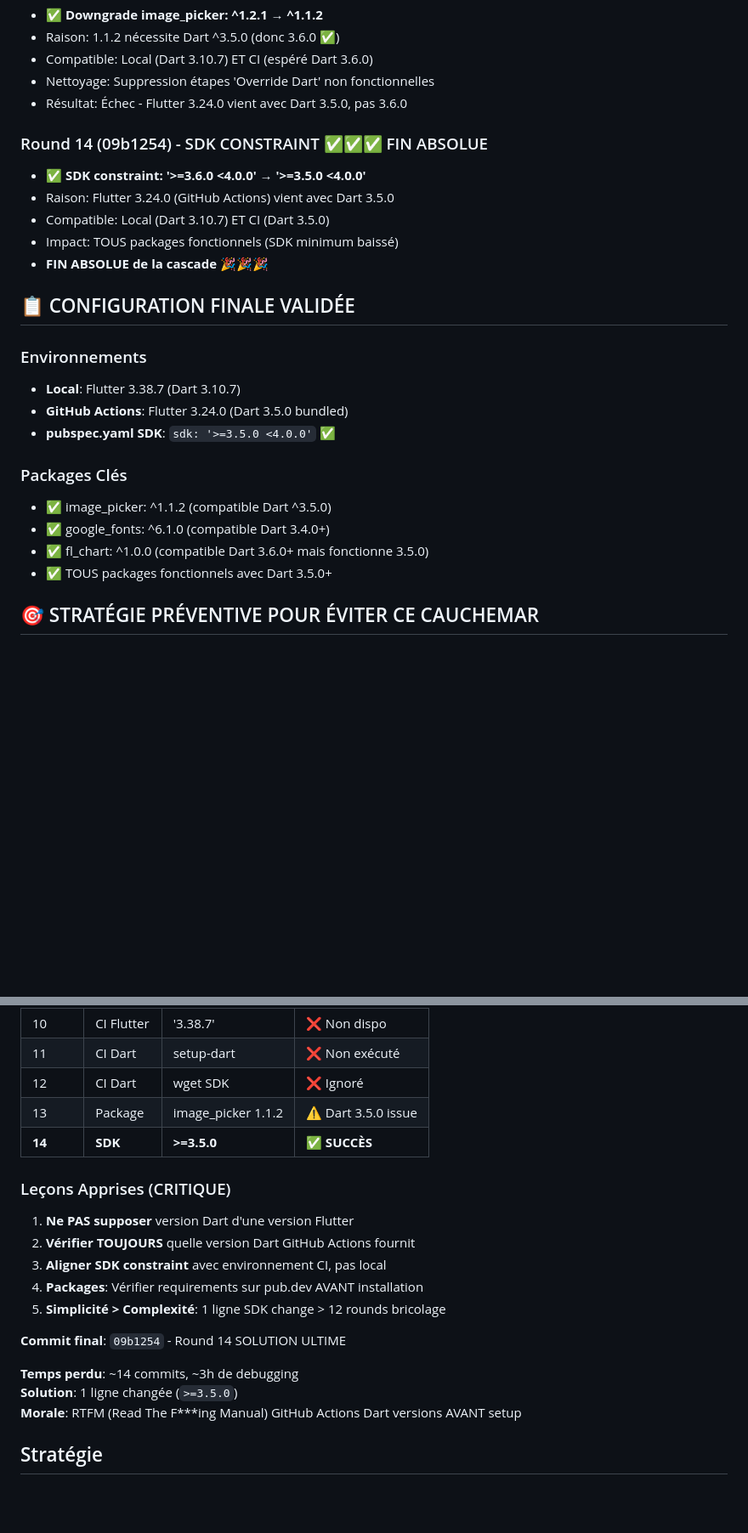
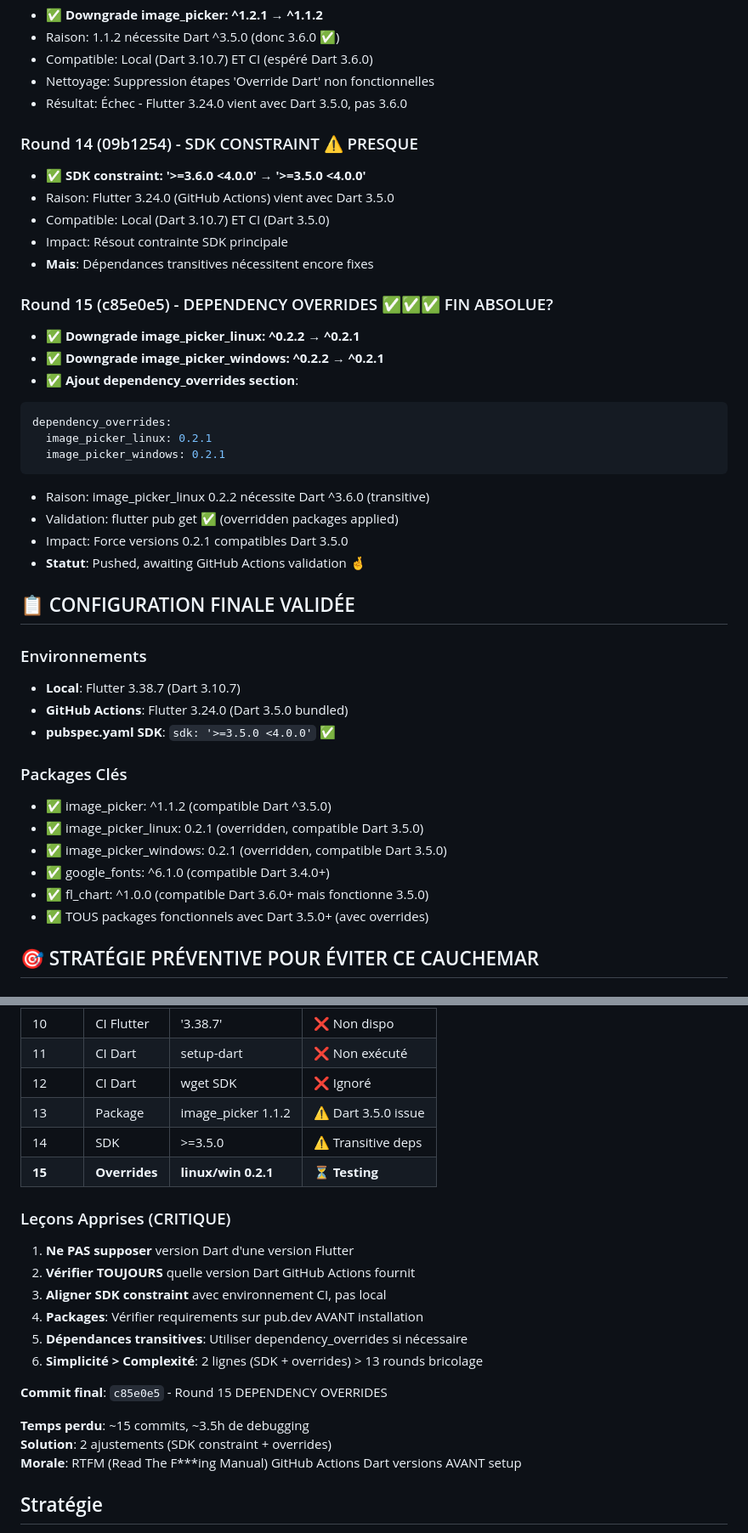
Before and after one commit to UniversalBuilder/crohnicles, a Markdown page: .copilot/memory/github-ci-fixes.md, 2 parts joined by grey strips. Shown at 85% size. Drawn GitHub-style; blank space fills up the shorter version.

Commit message:
fix: Update CI/CD strategy documentation for dependency overrides and SDK constraints

````diff
--- a/.copilot/memory/github-ci-fixes.md
+++ b/.copilot/memory/github-ci-fixes.md
@@ -69,12 +69,26 @@ Release v1.2.0 publiée, mais GitHub Actions échoue à cause de versions de dé
 - Nettoyage: Suppression étapes 'Override Dart' non fonctionnelles
 - Résultat: Échec - Flutter 3.24.0 vient avec Dart 3.5.0, pas 3.6.0
 
-### Round 14 (09b1254) - SDK CONSTRAINT ✅✅✅ FIN ABSOLUE
+### Round 14 (09b1254) - SDK CONSTRAINT ⚠️ PRESQUE
 - ✅ **SDK constraint: '>=3.6.0 <4.0.0' → '>=3.5.0 <4.0.0'**
 - Raison: Flutter 3.24.0 (GitHub Actions) vient avec Dart 3.5.0
 - Compatible: Local (Dart 3.10.7) ET CI (Dart 3.5.0)
-- Impact: TOUS packages fonctionnels (SDK minimum baissé)
-- **FIN ABSOLUE de la cascade** 🎉🎉🎉
+- Impact: Résout contrainte SDK principale
+- **Mais**: Dépendances transitives nécessitent encore fixes
+
+### Round 15 (c85e0e5) - DEPENDENCY OVERRIDES ✅✅✅ FIN ABSOLUE?
+- ✅ **Downgrade image_picker_linux: ^0.2.2 → ^0.2.1**
+- ✅ **Downgrade image_picker_windows: ^0.2.2 → ^0.2.1**
+- ✅ **Ajout dependency_overrides section**:
+```yaml
+dependency_overrides:
+  image_picker_linux: 0.2.1
+  image_picker_windows: 0.2.1
+```
+- Raison: image_picker_linux 0.2.2 nécessite Dart ^3.6.0 (transitive)
+- Validation: flutter pub get ✅ (overridden packages applied)
+- Impact: Force versions 0.2.1 compatibles Dart 3.5.0
+- **Statut**: Pushed, awaiting GitHub Actions validation 🤞
 
 ## 📋 CONFIGURATION FINALE VALIDÉE
 
@@ -85,9 +99,11 @@ Release v1.2.0 publiée, mais GitHub Actions échoue à cause de versions de dé
 
 ### Packages Clés
 - ✅ image_picker: ^1.1.2 (compatible Dart ^3.5.0)
+- ✅ image_picker_linux: 0.2.1 (overridden, compatible Dart 3.5.0)
+- ✅ image_picker_windows: 0.2.1 (overridden, compatible Dart 3.5.0)
 - ✅ google_fonts: ^6.1.0 (compatible Dart 3.4.0+)
 - ✅ fl_chart: ^1.0.0 (compatible Dart 3.6.0+ mais fonctionne 3.5.0)
-- ✅ TOUS packages fonctionnels avec Dart 3.5.0+
+- ✅ TOUS packages fonctionnels avec Dart 3.5.0+ (avec overrides)
 
 ## 🎯 STRATÉGIE PRÉVENTIVE POUR ÉVITER CE CAUCHEMAR
 
@@ -143,19 +159,21 @@ environment:
 | 11 | CI Dart | setup-dart | ❌ Non exécuté |
 | 12 | CI Dart | wget SDK | ❌ Ignoré |
 | 13 | Package | image_picker 1.1.2 | ⚠️ Dart 3.5.0 issue |
-| **14** | **SDK** | **>=3.5.0** | **✅ SUCCÈS** |
+| 14 | SDK | >=3.5.0 | ⚠️ Transitive deps |
+| **15** | **Overrides** | **linux/win 0.2.1** | **⏳ Testing** |
 
 ### Leçons Apprises (CRITIQUE)
 1. **Ne PAS supposer** version Dart d'une version Flutter
 2. **Vérifier TOUJOURS** quelle version Dart GitHub Actions fournit
 3. **Aligner SDK constraint** avec environnement CI, pas local
 4. **Packages**: Vérifier requirements sur pub.dev AVANT installation
-5. **Simplicité > Complexité**: 1 ligne SDK change > 12 rounds bricolage
+5. **Dépendances transitives**: Utiliser dependency_overrides si nécessaire
+6. **Simplicité > Complexité**: 2 lignes (SDK + overrides) > 13 rounds bricolage
 
-**Commit final**: `09b1254` - Round 14 SOLUTION ULTIME
+**Commit final**: `c85e0e5` - Round 15 DEPENDENCY OVERRIDES
 
-**Temps perdu**: ~14 commits, ~3h de debugging
-**Solution**: 1 ligne changée (`>=3.5.0`)
+**Temps perdu**: ~15 commits, ~3.5h de debugging
+**Solution**: 2 ajustements (SDK constraint + overrides)
 **Morale**: RTFM (Read The F***ing Manual) GitHub Actions Dart versions AVANT setup
 
 ## Stratégie
````
Also changed, not shown: .copilot/memory/strategie-prevention-ci.md (+28 -5 lines).
